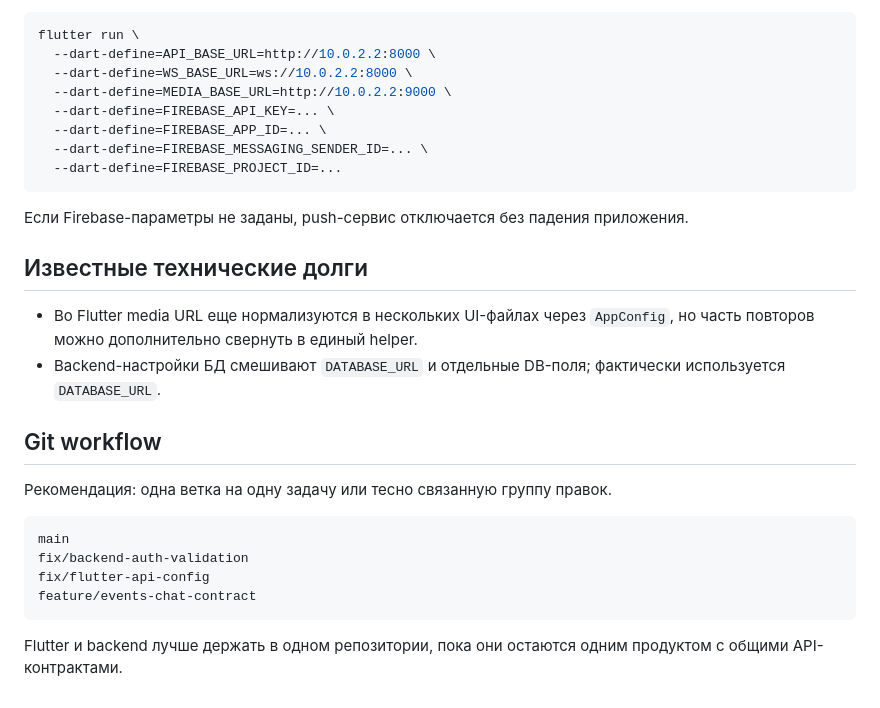
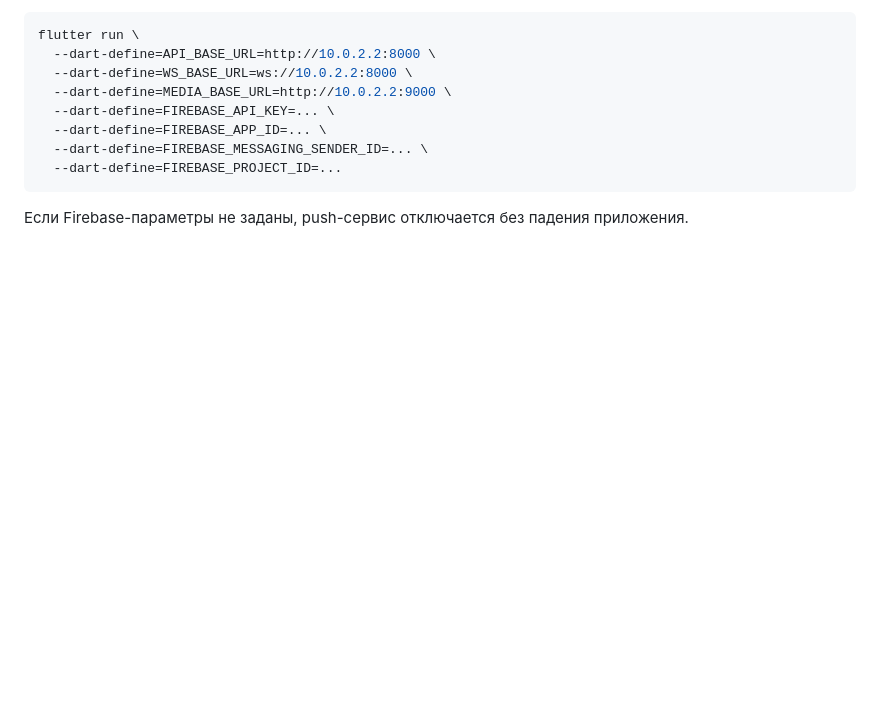
Before and after one commit to MYC-A/MoveUp, a Markdown page: README.md, the part around the change. Rendered like a GitHub page; blank space fills up the shorter version.

Commit message:
Доработки README

````diff
--- a/README.md
+++ b/README.md
@@ -146,21 +146,3 @@ flutter run \
 ```
 
 Если Firebase-параметры не заданы, push-сервис отключается без падения приложения.
-
-## Известные технические долги
-
-- Во Flutter media URL еще нормализуются в нескольких UI-файлах через `AppConfig`, но часть повторов можно дополнительно свернуть в единый helper.
-- Backend-настройки БД смешивают `DATABASE_URL` и отдельные DB-поля; фактически используется `DATABASE_URL`.
-
-## Git workflow
-
-Рекомендация: одна ветка на одну задачу или тесно связанную группу правок.
-
-```text
-main
-fix/backend-auth-validation
-fix/flutter-api-config
-feature/events-chat-contract
-```
-
-Flutter и backend лучше держать в одном репозитории, пока они остаются одним продуктом с общими API-контрактами.
````
Also changed, not shown: docs_project/Поправить.md (deleted, +0 -3 lines).
